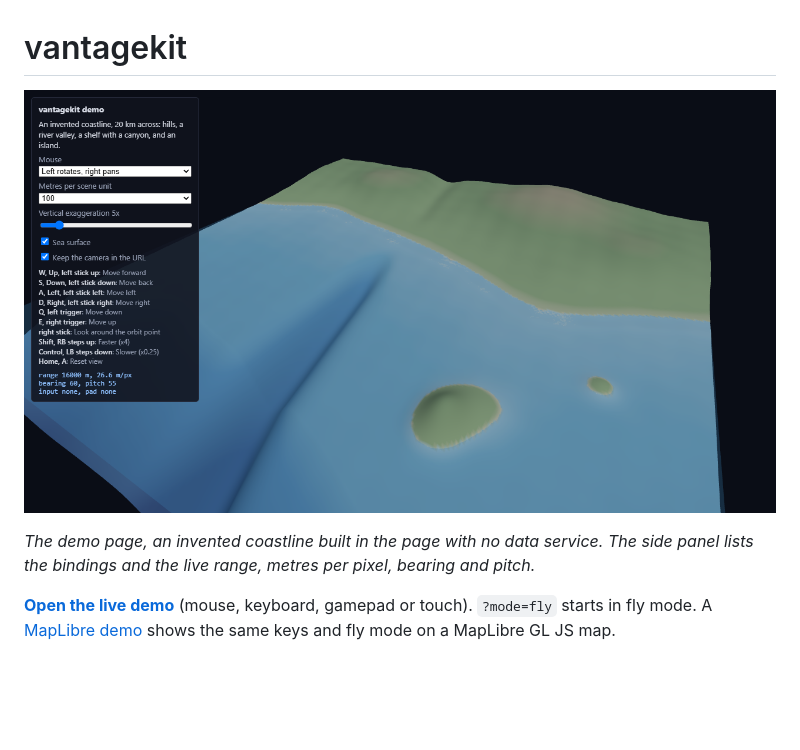
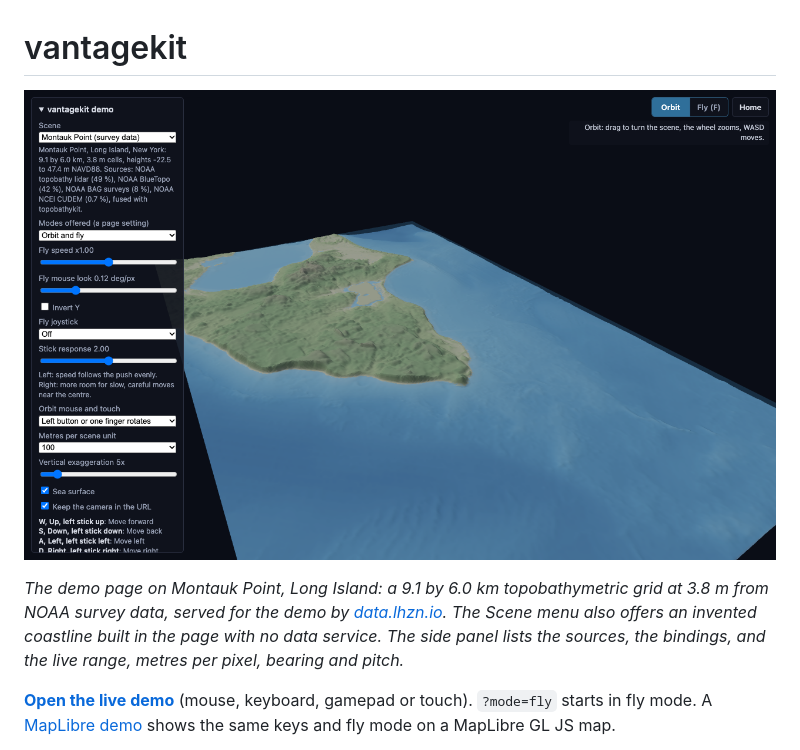
Before and after one commit to lhzn-io/vantagekit, a Markdown page: README.md, the part around the change. GitHub-like rendering; pictures changed too: docs/demo.png; blank space fills up the shorter version.

```diff
--- a/README.md
+++ b/README.md
@@ -1,8 +1,8 @@
 # vantagekit
 
-![The vantagekit demo: an invented 20 km coastline at 5x vertical exaggeration, with hills and a river valley on land, a translucent sea surface, a shelf cut by a submarine canyon, and an offshore island](docs/demo.png)
+![The vantagekit demo: Montauk Point, Long Island, at 5x vertical exaggeration, from offshore in the south-east, with the bluffs, Oyster Pond and the shoals east of the point, and the side panel listing the data sources and bindings](docs/demo.png)
 
-*The demo page, an invented coastline built in the page with no data service. The side panel lists the bindings and the live range, metres per pixel, bearing and pitch.*
+*The demo page on Montauk Point, Long Island: a 9.1 by 6.0 km topobathymetric grid at 3.8 m from NOAA survey data, served for the demo by [data.lhzn.io](https://data.lhzn.io). The Scene menu also offers an invented coastline built in the page with no data service. The side panel lists the sources, the bindings, and the live range, metres per pixel, bearing and pitch.*
 
 **[Open the live demo](https://lhzn-io.github.io/vantagekit/demo/)** (mouse, keyboard, gamepad or
 touch). `?mode=fly` starts in fly mode. A [MapLibre demo](https://lhzn-io.github.io/vantagekit/demo/maplibre.html)
```
Also changed, not shown: 2 other files.
